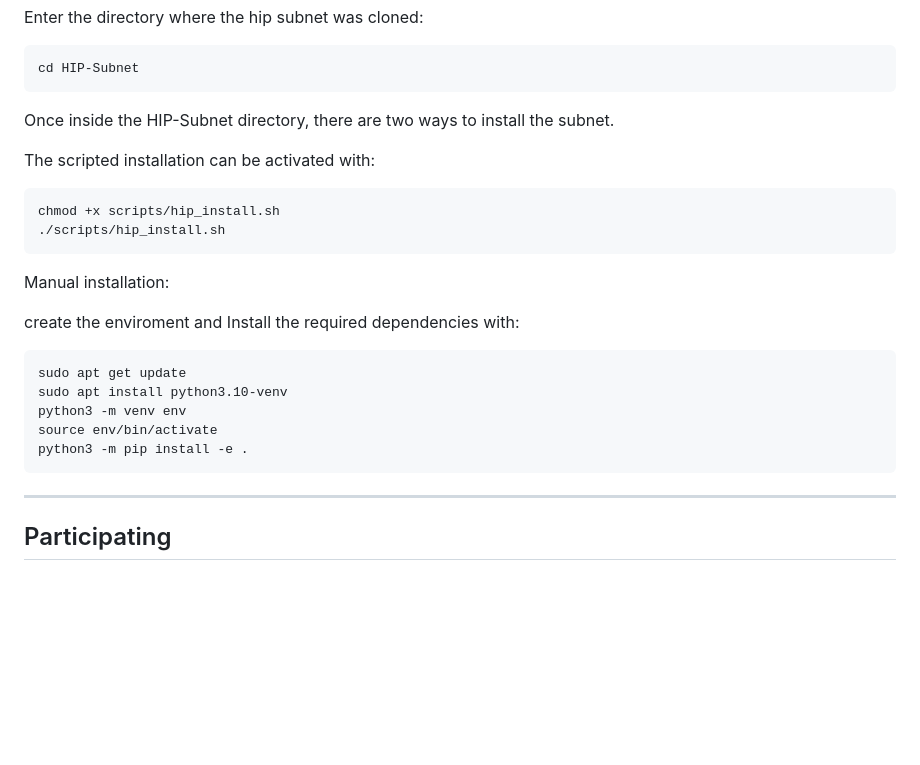
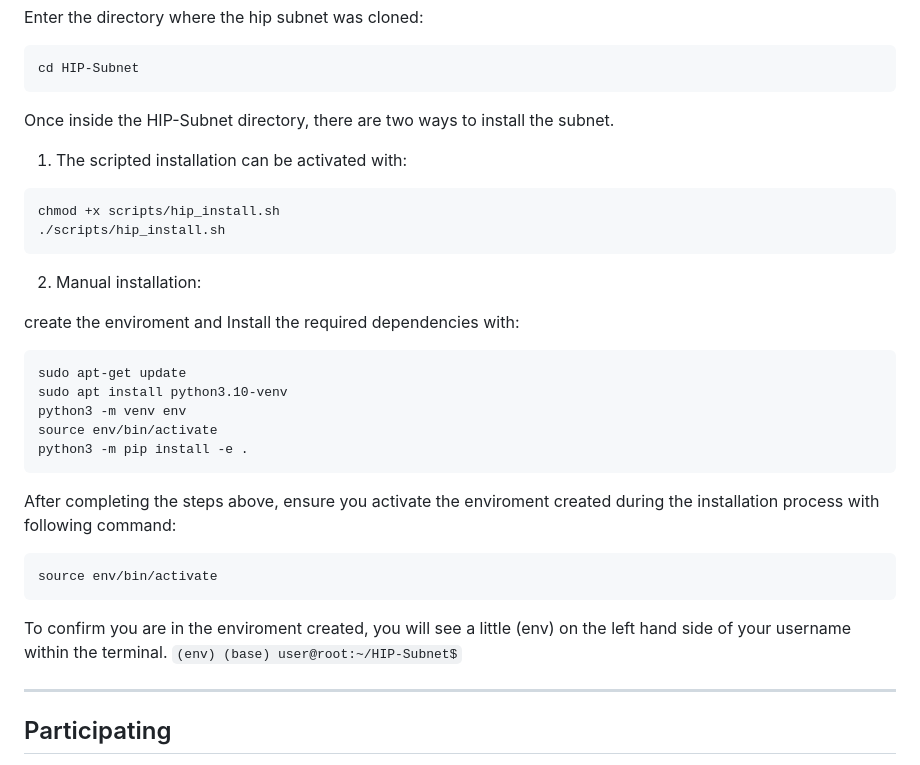
Before and after one commit to HIP-Labs/HIP-Subnet, a Markdown page: README.md, the part around the change. GitHub-like rendering; blank space fills up the shorter version.

````diff
--- a/README.md
+++ b/README.md
@@ -44,23 +44,29 @@ cd HIP-Subnet
 ```
 Once inside the HIP-Subnet directory, there are two ways to install the subnet.
 
-The scripted installation can be activated with:
-
+1. The scripted installation can be activated with:
 ```
 chmod +x scripts/hip_install.sh
 ./scripts/hip_install.sh
 ```
 
-Manual installation:
+2. Manual installation:
 
 create the enviroment and Install the required dependencies with:
 ```
-sudo apt get update
+sudo apt-get update
 sudo apt install python3.10-venv
 python3 -m venv env
 source env/bin/activate
 python3 -m pip install -e .
 ```
+
+After completing the steps above, ensure you activate the enviroment created during the installation process with following command:
+```
+source env/bin/activate
+```
+To confirm you are in the enviroment created, you will see a little (env) on the left hand side of your username within the terminal.
+`(env) (base) user@root:~/HIP-Subnet$`
 
 ---
 
````
